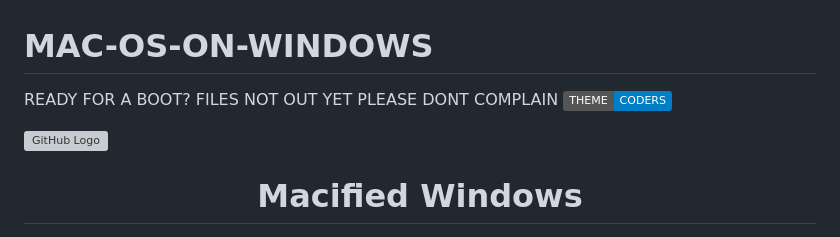
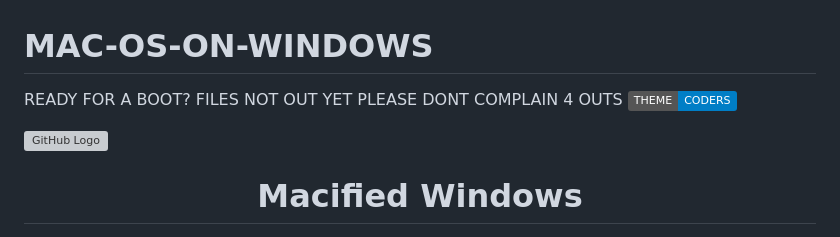
Before and after one commit to mxzimusic/MAC-OS-ON-WINDOWS, a Markdown page: README.md, the part around the change printed below. Rendered like a GitHub page; badges without logos; grey boxes are pictures that could not be loaded.

```diff
--- a/README.md
+++ b/README.md
@@ -1,6 +1,6 @@
 # MAC-OS-ON-WINDOWS
 READY FOR A BOOT?
-FILES NOT OUT YET PLEASE DONT COMPLAIN
+FILES NOT OUT YET PLEASE DONT COMPLAIN 4 OUTS
 ![Static Badge](https://img.shields.io/badge/THEME-CODERS-blue)
 
 
```
Also changed, not shown: other parts of README.md (+4 -4 lines).
